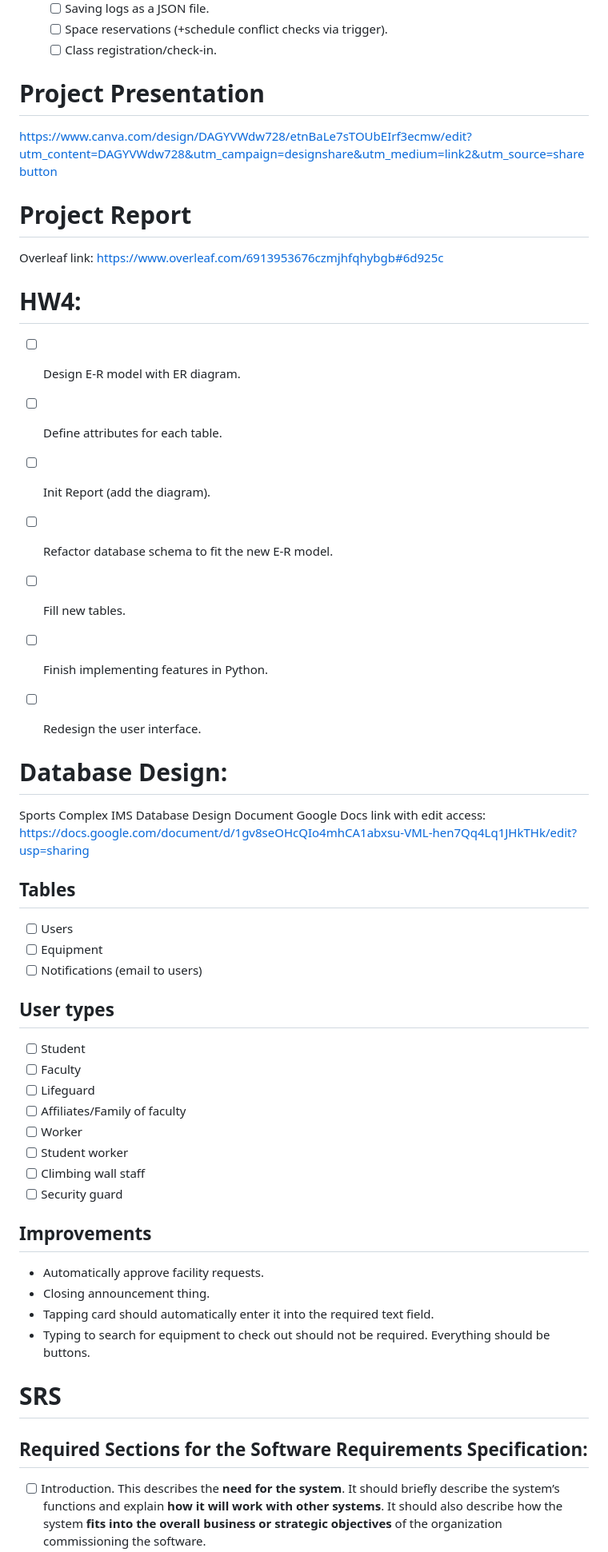
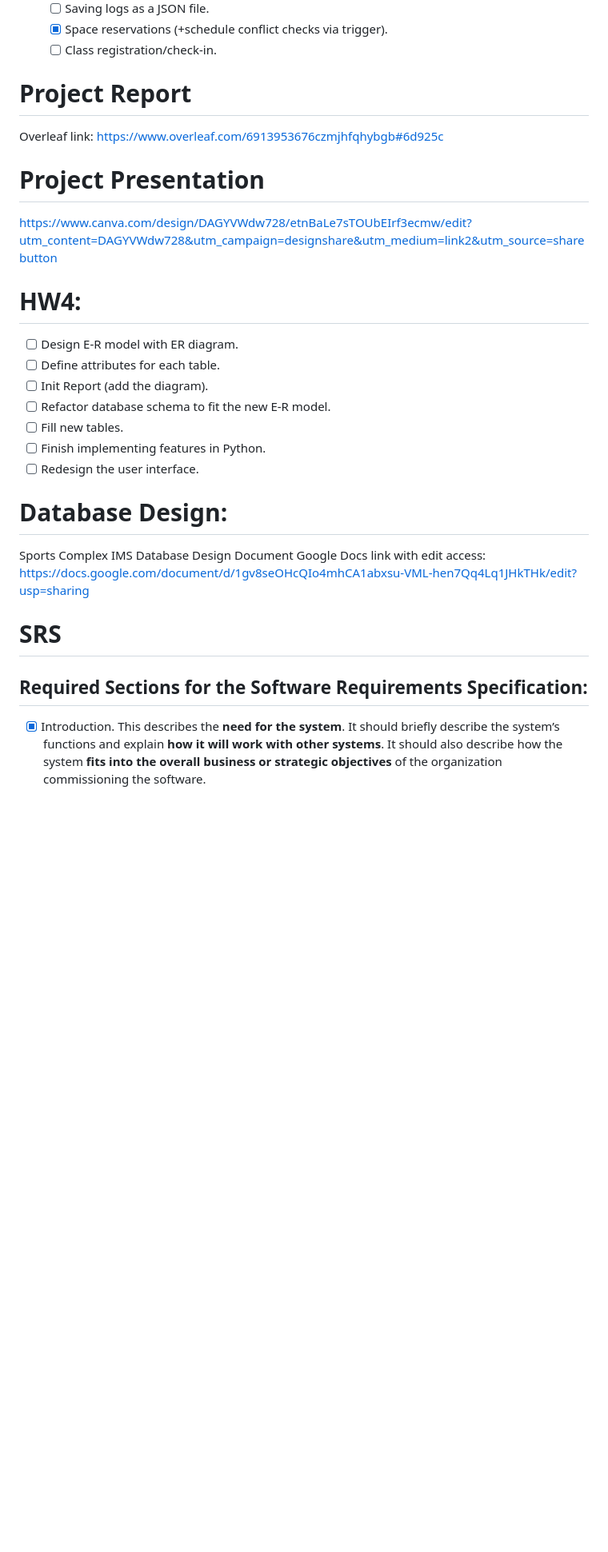
Before and after one commit to pomegranar/cs310-Group-Project, a Markdown page: README.md, the part around one of its changes. Shown at 80% size. GitHub-like rendering; blank space fills up the shorter version.

```diff
--- a/README.md
+++ b/README.md
@@ -75,16 +68,13 @@ which will prompt you for your database password and start the local site on por
 	- [ ] Saving logs as a JSON file.
-	- [ ] Space reservations (+schedule conflict checks via trigger).
+	- [x] Space reservations (+schedule conflict checks via trigger).
 	- [ ] Class registration/check-in.
-
-# Project Presentation
-https://www.canva.com/design/DAGYVWdw728/etnBaLe7sTOUbEIrf3ecmw/edit?utm_content=DAGYVWdw728&utm_campaign=designshare&utm_medium=link2&utm_source=sharebutton
-
 
 # Project Report
 Overleaf link:
 https://www.overleaf.com/6913953676czmjhfqhybgb#6d925c
 
-
+# Project Presentation
+https://www.canva.com/design/DAGYVWdw728/etnBaLe7sTOUbEIrf3ecmw/edit?utm_content=DAGYVWdw728&utm_campaign=designshare&utm_medium=link2&utm_source=sharebutton
 
 # HW4:
 - [ ] Design E-R model with ER diagram.
@@ -95,35 +85,12 @@ https://www.overleaf.com/6913953676czmjhfqhybgb#6d925c
 - [ ] Finish implementing features in Python.
 - [ ] Redesign the user interface.
 
-
 # Database Design:
 Sports Complex IMS Database Design Document
 Google Docs link with edit access:
 https://docs.google.com/document/d/1gv8seOHcQIo4mhCA1abxsu-VML-hen7Qq4Lq1JHkTHk/edit?usp=sharing
 
-## Tables
-- [ ] Users
-- [ ] Equipment
-- [ ] Notifications (email to users)
-
-## User types
-- [ ] Student
-- [ ] Faculty
-- [ ] Lifeguard
-- [ ] Affiliates/Family of faculty
-- [ ] Worker
-- [ ] Student worker
-- [ ] Climbing wall staff
-- [ ] Security guard
-
-## Improvements
-- Automatically approve facility requests.
-- Closing announcement thing.
-- Tapping card should automatically enter it into the required text field.
-- Typing to search for equipment to check out should not be required. Everything should be buttons.
-
-
 # SRS
 ## Required Sections for the Software Requirements Specification:
-- [ ] Introduction.
+- [x] Introduction.
       This describes the **need for the system**. It should briefly describe the system’s functions and explain **how it will work with other systems**. It should also describe how the system **fits into the overall business or strategic objectives** of the organization commissioning the software.
```
Also changed, not shown: other parts of README.md (+20 -26 lines).
